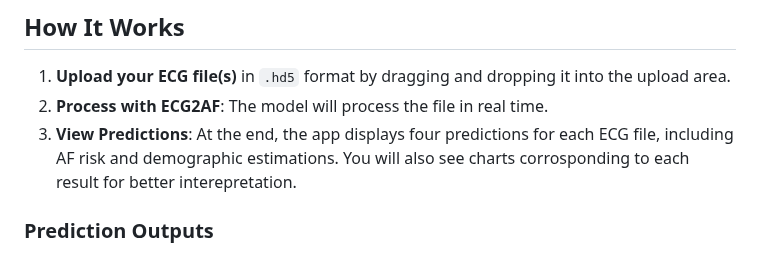
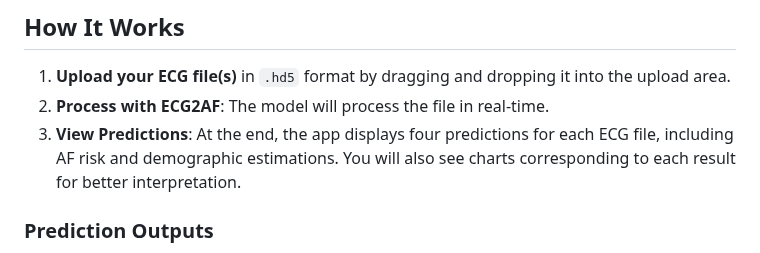
Before and after one commit to dadashkarimi/ecg2af, a Markdown page: README.md, the part around one of its changes. GitHub-like rendering.

```diff
--- a/README.md
+++ b/README.md
@@ -18,8 +18,8 @@ Our objective is to allow users to: Upload an ECG file (.hd5 format), Process th
 ## How It Works
 
 1. **Upload your ECG file(s)** in `.hd5` format by dragging and dropping it into the upload area.
-2. **Process with ECG2AF**: The model will process the file in real time.
-3. **View Predictions**: At the end, the app displays four predictions for each ECG file, including AF risk and demographic estimations. You will also see charts corrosponding to each result for better interepretation.
+2. **Process with ECG2AF**: The model will process the file in real-time.
+3. **View Predictions**: At the end, the app displays four predictions for each ECG file, including AF risk and demographic estimations. You will also see charts corresponding to each result for better interpretation.
 
 ### Prediction Outputs
 
```
Also changed, not shown: other parts of README.md (+2 -2 lines).
